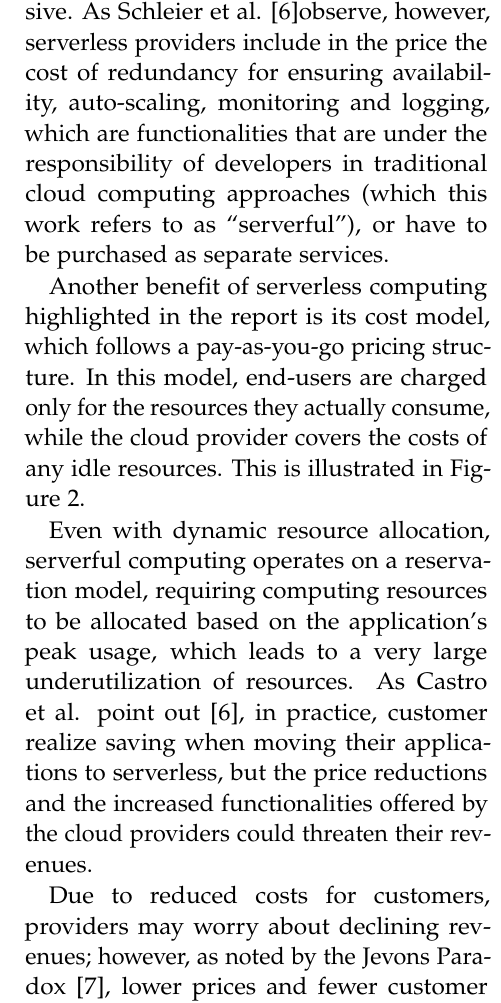
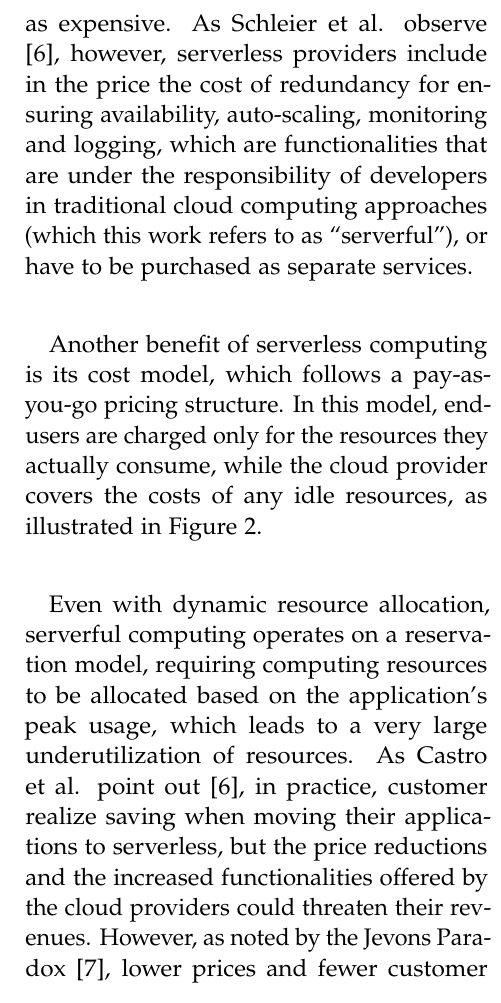
Before and after one commit to nicolo-mn/distributed-systems-project, a LaTeX document (main.tex): part of one column of page 3 of 10, cut so that both start at the same text. Compiled offline with pdfLaTeX.

Commit message:
Review "Cost-effectiveness" section

```diff
--- a/main.tex
+++ b/main.tex
@@ -117,9 +117,9 @@ Serverless computing is a broad and complex topic that is closely linked to vari
 
 \section{Cost-effectiveness}
 \label{sec:costeffectiveness}
-Serverless computing appears more expensive than traditional cloud computing at a first analysis: the cost of per-minute execution of an AWS Lambda function compared to an AWS t3.nano VM is 7.5 times as expensive. As Schleier et al. \cite{schleier-smith_what_2021}observe, however, serverless providers include in the price the cost of redundancy for ensuring availability, auto-scaling, monitoring and logging, which are functionalities that are under the responsibility of developers in traditional cloud computing approaches (which this work refers to as ``serverful''), or have to be purchased as separate services.
+Serverless computing appears more expensive than traditional cloud computing at a first analysis: the cost of per-minute execution of an AWS Lambda function compared to an AWS t3.nano VM is 7.5 times as expensive. As Schleier et al. observe \cite{schleier-smith_what_2021}, however, serverless providers include in the price the cost of redundancy for ensuring availability, auto-scaling, monitoring and logging, which are functionalities that are under the responsibility of developers in traditional cloud computing approaches (which this work refers to as ``serverful''), or have to be purchased as separate services.
 
-Another benefit of serverless computing highlighted in the report is its cost model, which follows a pay-as-you-go pricing structure. In this model, end-users are charged only for the resources they actually consume, while the cloud provider covers the costs of any idle resources. This is illustrated in Figure \ref{fig:serverlesscost}.
+Another benefit of serverless computing is its cost model, which follows a pay-as-you-go pricing structure. In this model, end-users are charged only for the resources they actually consume, while the cloud provider covers the costs of any idle resources, as illustrated in Figure \ref{fig:serverlesscost}.
 
 \begin{figure*}
 	\includegraphics[width=\linewidth]{serverlesscost.png}
@@ -128,8 +128,8 @@ Another benefit of serverless computing highlighted in the report is its cost mo
 \end{figure*}
 
 Even with dynamic resource allocation, serverful computing operates on a reservation model, requiring computing resources to be allocated based on the application's peak usage, which leads to a very large underutilization of resources. As Castro et al. point out \cite{schleier-smith_what_2021}, in practice, customer realize saving when moving their applications to serverless, but the price reductions and the increased functionalities offered by the cloud providers could threaten their revenues.
-
-Due to reduced costs for customers, providers may worry about declining revenues; however, as noted by the Jevons Paradox \cite{alcott_jevons_2005}, lower prices and fewer customer responsibilities can stimulate demand, offsetting the price decrease and potentially boosting providers’ earnings.
+% Due to reduced costs for customers, providers may worry about declining revenues;
+However, as noted by the Jevons Paradox \cite{alcott_jevons_2005}, lower prices and fewer customer responsibilities can stimulate demand, offsetting the price decrease and potentially boosting providers’ earnings.
 
 \section{Security and Privacy}
 Since the services provided are executed on the cloud and serverless computing is inherently event-driven, authentication becomes a critical challenge: only authorized applications should be able to trigger events that start function executions on the cloud, otherwise a freeloader could take advantage of the available resources of the victims \cite{shafiei_serverless_2022}. Specific tokens could be included in requests to address this issue, as Amazon Lambda implements\footnote{\url{https://docs.aws.amazon.com/apigateway/}}, but the token could be extracted and reused if the message is sent through an unsecured network.
```
